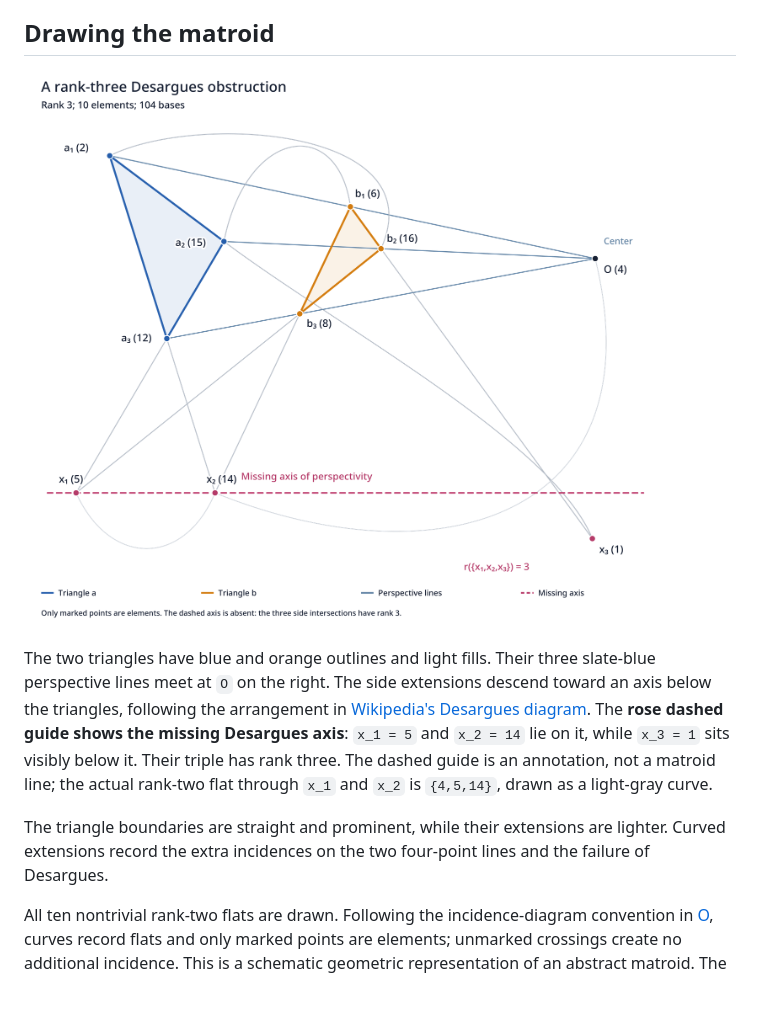
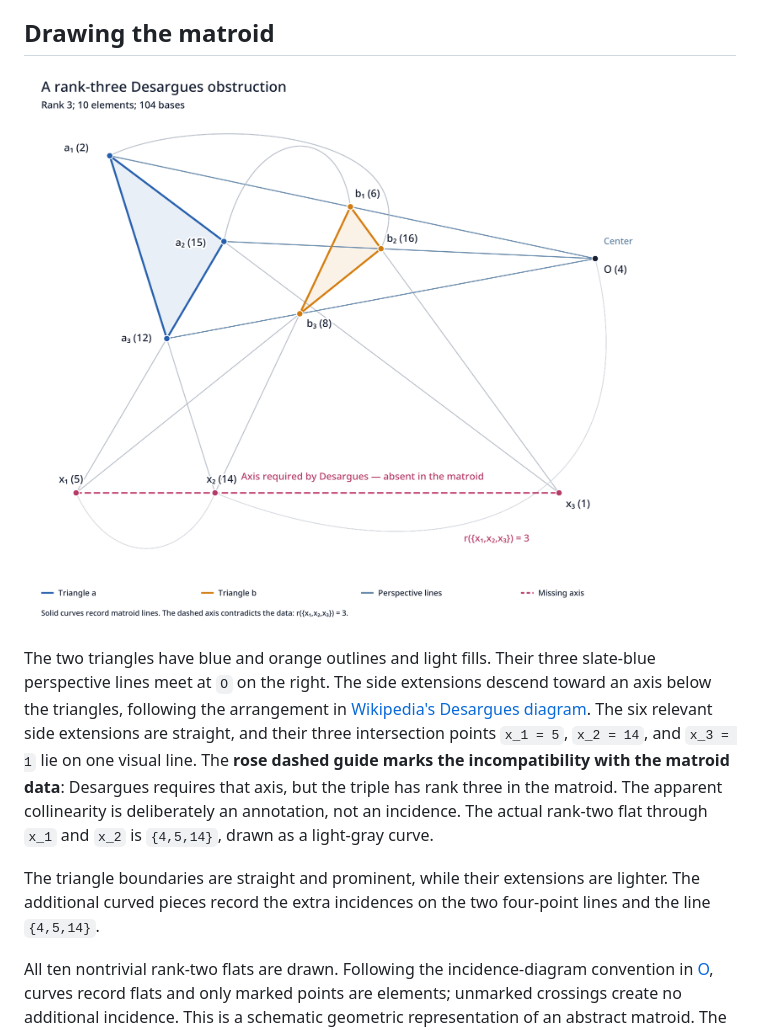
Before and after one commit to taboege/larson-le-not-aent, a Markdown page: README.md, the part around the change. GitHub-like rendering; pictures changed too: figures/final_matroid.png; blank space fills up the shorter version.

Commit message:
Keep the Desargues side extensions straight in the figure
Place all three side intersections on the visual dashed axis and state explicitly that their apparent collinearity conflicts with the matroid rank data. Remove the bent extension and its extra crossing. Retain the curved pieces needed for the additional incidences and regenerate both transparent figure formats.

All eleven tests pass. Check all six side extensions for collinearity, the unique crossing at x3, clearance from nonincident marked points, and PNG transparency.

Co-Authored-By: Codex <noreply@openai.com>

```diff
--- a/README.md
+++ b/README.md
@@ -486,14 +486,17 @@ The two triangles have blue and orange outlines and light fills. Their three
 slate-blue perspective lines meet at `O` on the right. The side extensions
 descend toward an axis below the triangles, following the arrangement in
 [Wikipedia's Desargues diagram](https://en.wikipedia.org/wiki/Desargues%27s_theorem).
-The **rose dashed guide shows the missing Desargues axis**: `x_1 = 5` and
-`x_2 = 14` lie on it, while `x_3 = 1` sits visibly below it. Their triple has
-rank three. The dashed guide is an annotation, not a matroid line; the actual
-rank-two flat through `x_1` and `x_2` is `{4,5,14}`, drawn as a light-gray curve.
+The six relevant side extensions are straight, and their three intersection
+points `x_1 = 5`, `x_2 = 14`, and `x_3 = 1` lie on one visual line. The
+**rose dashed guide marks the incompatibility with the matroid data**:
+Desargues requires that axis, but the triple has rank three in the matroid.
+The apparent collinearity is deliberately an annotation, not an incidence.
+The actual rank-two flat through `x_1` and `x_2` is `{4,5,14}`, drawn as a
+light-gray curve.
 
 The triangle boundaries are straight and prominent, while their extensions
-are lighter. Curved extensions record the extra incidences on the two
-four-point lines and the failure of Desargues.
+are lighter. The additional curved pieces record the extra incidences on
+the two four-point lines and the line `{4,5,14}`.
 
 All ten nontrivial rank-two flats are drawn. Following the incidence-diagram
 convention in [O], curves record flats and only marked points are elements;
```
Also changed, not shown: 3 other files.
